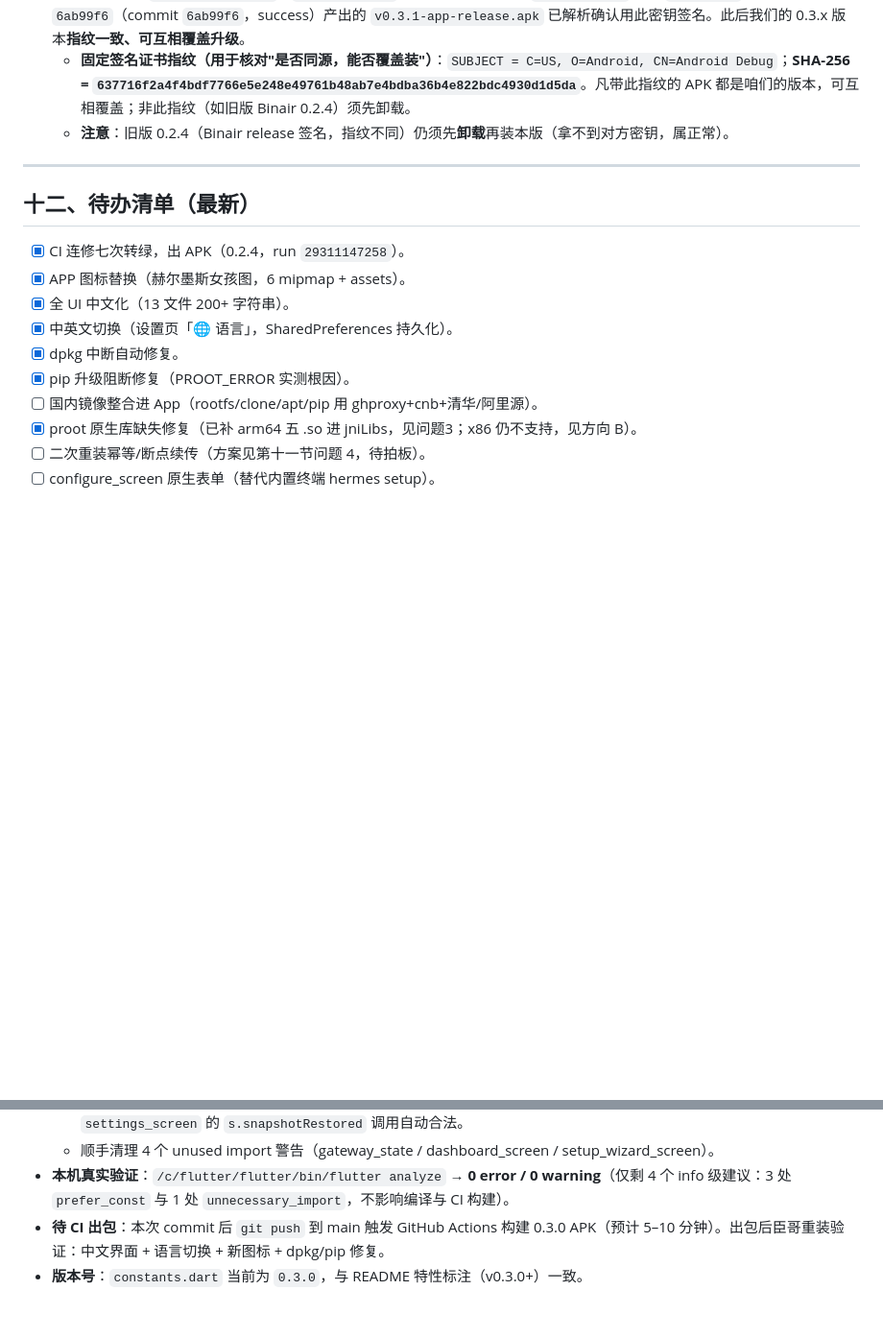
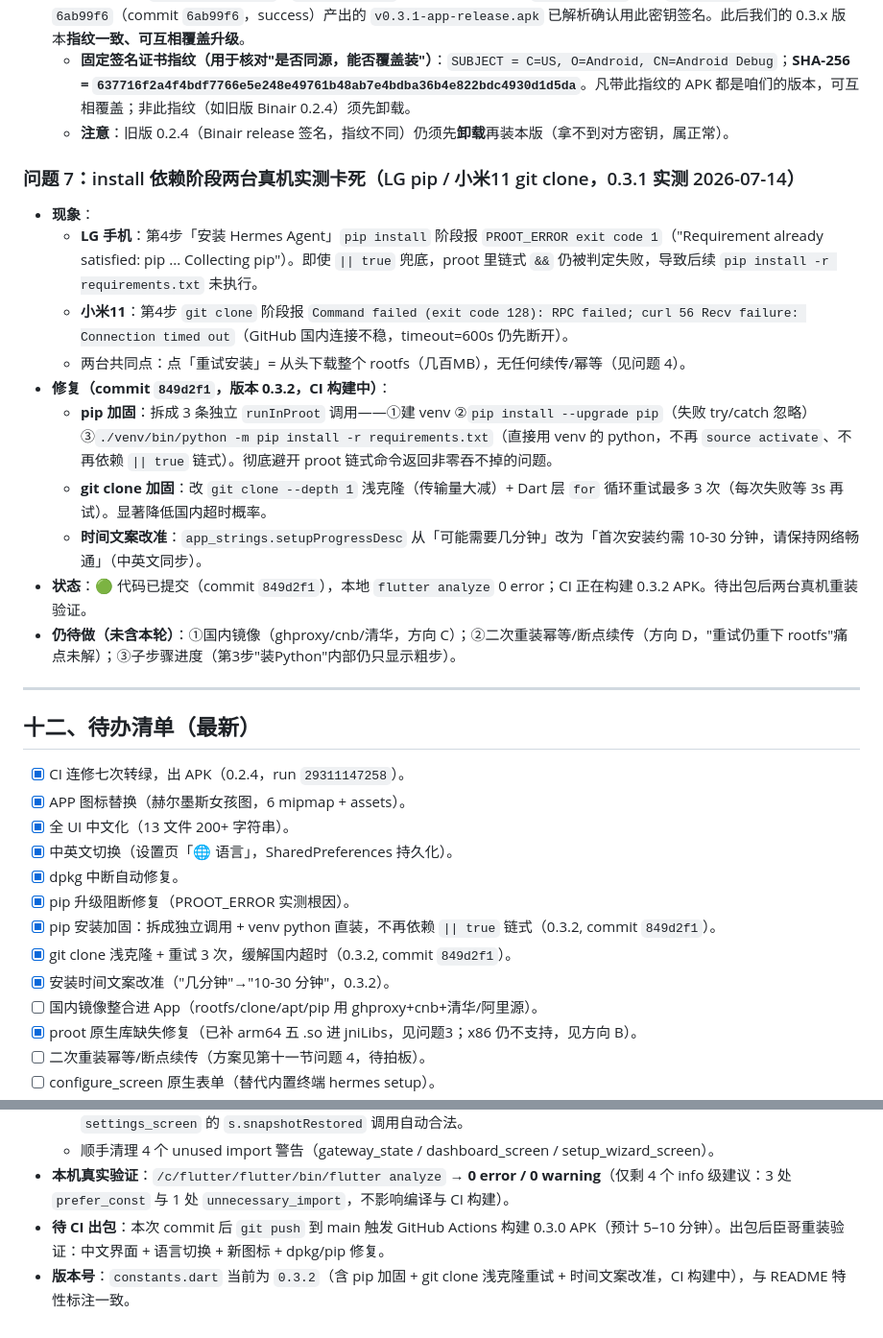
Before and after one commit to const1981/hermes-agent-mobile-zh, a Markdown page: 项目进度与接手说明.md, 2 parts joined by grey strips. Shown at 96% size. Rendered like a GitHub page; blank space fills up the shorter version.

Commit message:
docs: sync 0.3.2 install fixes (pip harden, git clone retry, time text)

```diff
--- a/项目进度与接手说明.md
+++ b/项目进度与接手说明.md
@@ -196,6 +196,18 @@ Hermes Agent gateway（Python，跑在手机 Ubuntu 里，推理走云端 API）
   - **固定签名证书指纹（用于核对"是否同源，能否覆盖装"）**：`SUBJECT = C=US, O=Android, CN=Android Debug`；**SHA-256 = `637716f2a4f4bdf7766e5e248e49761b48ab7e4bdba36b4e822bdc4930d1d5da`**。凡带此指纹的 APK 都是咱们的版本，可互相覆盖；非此指纹（如旧版 Binair 0.2.4）须先卸载。
   - **注意**：旧版 0.2.4（Binair release 签名，指纹不同）仍须先**卸载**再装本版（拿不到对方密钥，属正常）。
 
+### 问题 7：install 依赖阶段两台真机实测卡死（LG pip / 小米11 git clone，0.3.1 实测 2026-07-14）
+- **现象**：
+  - **LG 手机**：第4步「安装 Hermes Agent」`pip install` 阶段报 `PROOT_ERROR exit code 1`（"Requirement already satisfied: pip ... Collecting pip"）。即使 `|| true` 兜底，proot 里链式 `&&` 仍被判定失败，导致后续 `pip install -r requirements.txt` 未执行。
+  - **小米11**：第4步 `git clone` 阶段报 `Command failed (exit code 128): RPC failed; curl 56 Recv failure: Connection timed out`（GitHub 国内连接不稳，timeout=600s 仍先断开）。
+  - 两台共同点：点「重试安装」= 从头下载整个 rootfs（几百MB），无任何续传/幂等（见问题 4）。
+- **修复（commit `849d2f1`，版本 0.3.2，CI 构建中）**：
+  - **pip 加固**：拆成 3 条独立 `runInProot` 调用——①建 venv ②`pip install --upgrade pip`（失败 try/catch 忽略）③`./venv/bin/python -m pip install -r requirements.txt`（直接用 venv 的 python，不再 `source activate`、不再依赖 `|| true` 链式）。彻底避开 proot 链式命令返回非零吞不掉的问题。
+  - **git clone 加固**：改 `git clone --depth 1` 浅克隆（传输量大减）+ Dart 层 `for` 循环重试最多 3 次（每次失败等 3s 再试）。显著降低国内超时概率。
+  - **时间文案改准**：`app_strings.setupProgressDesc` 从「可能需要几分钟」改为「首次安装约需 10-30 分钟，请保持网络畅通」（中英文同步）。
+- **状态**：🟢 代码已提交（commit `849d2f1`），本地 `flutter analyze` 0 error；CI 正在构建 0.3.2 APK。待出包后两台真机重装验证。
+- **仍待做（未含本轮）**：①国内镜像（ghproxy/cnb/清华，方向 C）；②二次重装幂等/断点续传（方向 D，"重试仍重下 rootfs"痛点未解）；③子步骤进度（第3步"装Python"内部仍只显示粗步）。
+
 ---
 
 ## 十二、待办清单（最新）
@@ -206,6 +218,9 @@ Hermes Agent gateway（Python，跑在手机 Ubuntu 里，推理走云端 API）
 - [x] 中英文切换（设置页「🌐 语言」，SharedPreferences 持久化）。
 - [x] dpkg 中断自动修复。
 - [x] pip 升级阻断修复（PROOT_ERROR 实测根因）。
+- [x] pip 安装加固：拆成独立调用 + venv python 直装，不再依赖 `|| true` 链式（0.3.2, commit `849d2f1`）。
+- [x] git clone 浅克隆 + 重试 3 次，缓解国内超时（0.3.2, commit `849d2f1`）。
+- [x] 安装时间文案改准（"几分钟"→"10-30 分钟"，0.3.2）。
 - [ ] 国内镜像整合进 App（rootfs/clone/apt/pip 用 ghproxy+cnb+清华/阿里源）。
 - [x] proot 原生库缺失修复（已补 arm64 五 .so 进 jniLibs，见问题3；x86 仍不支持，见方向 B）。
 - [ ] 二次重装幂等/断点续传（方案见第十一节问题 4，待拍板）。
@@ -257,4 +272,4 @@ Hermes Agent gateway（Python，跑在手机 Ubuntu 里，推理走云端 API）
   - 顺手清理 4 个 unused import 警告（gateway_state / dashboard_screen / setup_wizard_screen）。
 - **本机真实验证**：`/c/flutter/flutter/bin/flutter analyze` → **0 error / 0 warning**（仅剩 4 个 info 级建议：3 处 `prefer_const` 与 1 处 `unnecessary_import`，不影响编译与 CI 构建）。
 - **待 CI 出包**：本次 commit 后 `git push` 到 main 触发 GitHub Actions 构建 0.3.0 APK（预计 5–10 分钟）。出包后臣哥重装验证：中文界面 + 语言切换 + 新图标 + dpkg/pip 修复。
-- **版本号**：`constants.dart` 当前为 `0.3.0`，与 README 特性标注（v0.3.0+）一致。
+- **版本号**：`constants.dart` 当前为 `0.3.2`（含 pip 加固 + git clone 浅克隆重试 + 时间文案改准，CI 构建中），与 README 特性标注一致。
```
